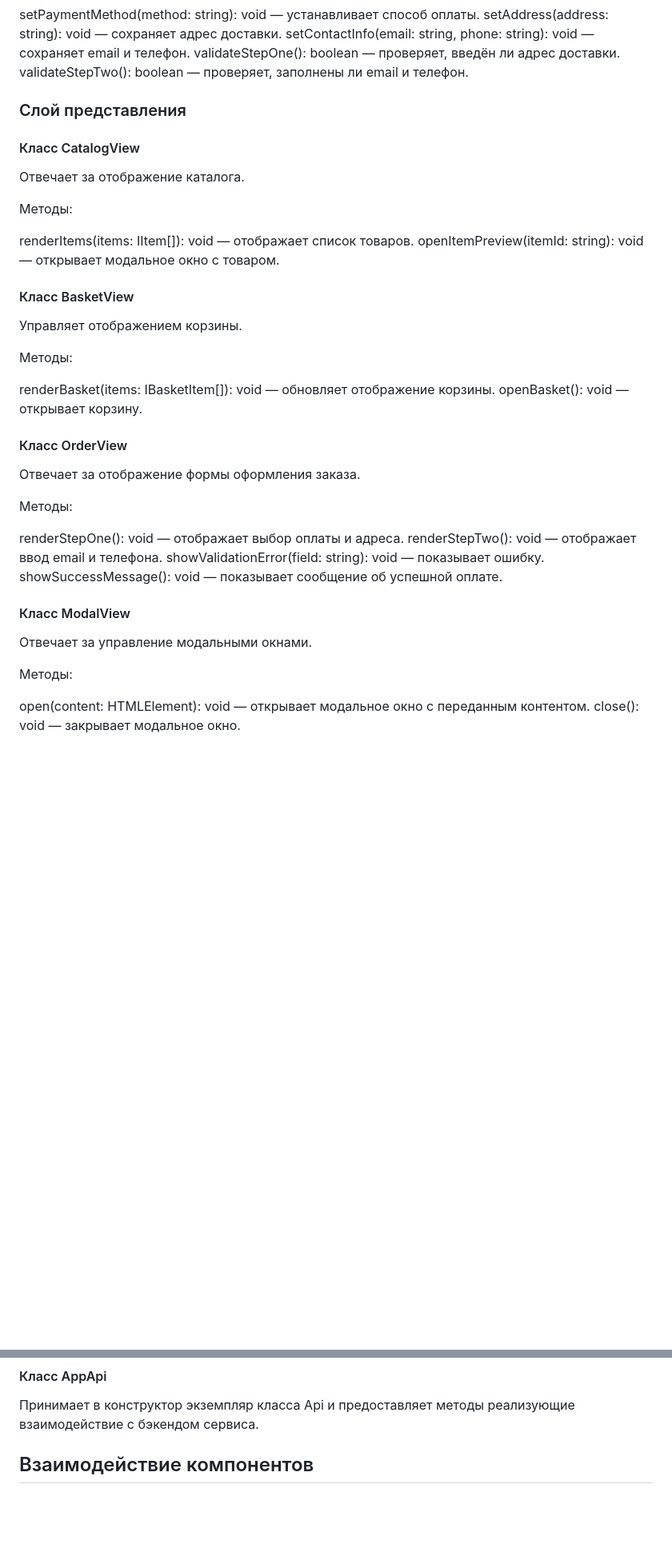
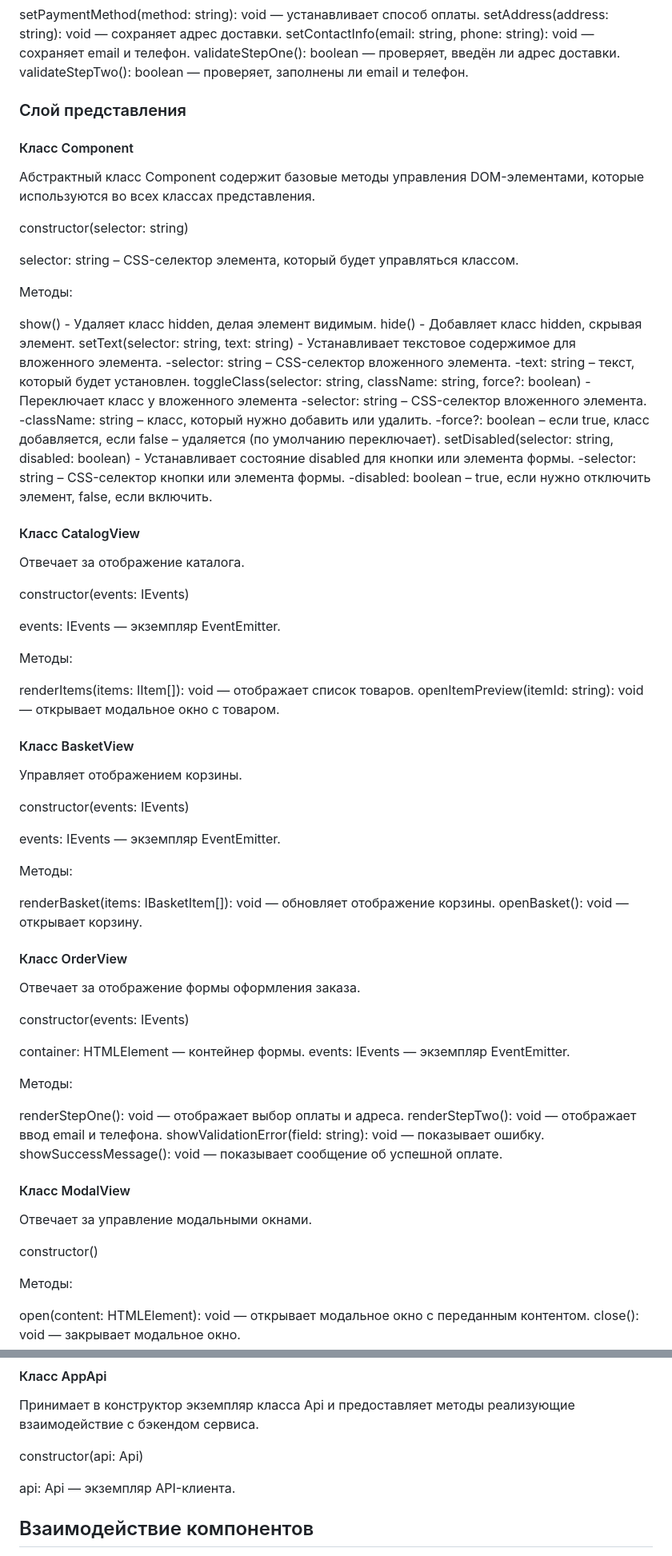
Before and after one commit to 6l4me/web-larek-frontend, a Markdown page: README.md, 2 parts joined by grey strips. Shown: that part at 80% size. GitHub-like rendering; blank space fills up the shorter version.

```diff
--- a/README.md
+++ b/README.md
@@ -185,9 +217,37 @@ validateStepTwo(): boolean — проверяет, заполнены ли email
 
 ### Слой представления
 
+#### Класс Component
+
+Абстрактный класс Component содержит базовые методы управления DOM-элементами, которые используются во всех классах представления.
+
+constructor(selector: string)
+
+selector: string – CSS-селектор элемента, который будет управляться классом.
+
+Методы:
+
+show() - Удаляет класс hidden, делая элемент видимым.
+hide() - Добавляет класс hidden, скрывая элемент.
+setText(selector: string, text: string) - Устанавливает текстовое содержимое для вложенного элемента.
+    -selector: string – CSS-селектор вложенного элемента.
+    -text: string – текст, который будет установлен.
+toggleClass(selector: string, className: string, force?: boolean) - Переключает класс у вложенного элемента
+    -selector: string – CSS-селектор вложенного элемента.
+    -className: string – класс, который нужно добавить или удалить.
+    -force?: boolean – если true, класс добавляется, если false – удаляется (по умолчанию переключает).
+setDisabled(selector: string, disabled: boolean) - Устанавливает состояние disabled для кнопки или элемента формы.
+    -selector: string – CSS-селектор кнопки или элемента формы.
+    -disabled: boolean – true, если нужно отключить элемент, false, если включить.
+
+
 #### Класс CatalogView
 
 Отвечает за отображение каталога.
+
+constructor(events: IEvents)
+
+events: IEvents — экземпляр EventEmitter.
 
 Методы:
 
@@ -198,6 +258,10 @@ openItemPreview(itemId: string): void — открывает модальное
 
 Управляет отображением корзины.
 
+constructor(events: IEvents)
+
+events: IEvents — экземпляр EventEmitter.
+
 Методы:
 
 renderBasket(items: IBasketItem[]): void — обновляет отображение корзины.
@@ -206,6 +270,11 @@ openBasket(): void — открывает корзину.
 #### Класс OrderView
 
 Отвечает за отображение формы оформления заказа.
+
+constructor(events: IEvents)
+
+container: HTMLElement — контейнер формы.
+events: IEvents — экземпляр EventEmitter.
 
 Методы:
 
@@ -218,6 +287,8 @@ showSuccessMessage(): void — показывает сообщение об ус
 
 Отвечает за управление модальными окнами.
 
+constructor()
+
 Методы:
 
 open(content: HTMLElement): void — открывает модальное окно с переданным контентом.
@@ -227,6 +298,10 @@ close(): void — закрывает модальное окно.
 
 #### Класс AppApi
 Принимает в конструктор экземпляр класса Api и предоставляет методы реализующие взаимодействие с бэкендом сервиса.
+
+constructor(api: Api)
+
+api: Api — экземпляр API-клиента.
 
 ## Взаимодействие компонентов
 Код, описывающий взаимодействие представления и данных между собой находится в файле `index.ts`, выполняющем роль презентера.\
```
Also changed, not shown: other parts of README.md (+37 -5 lines).
